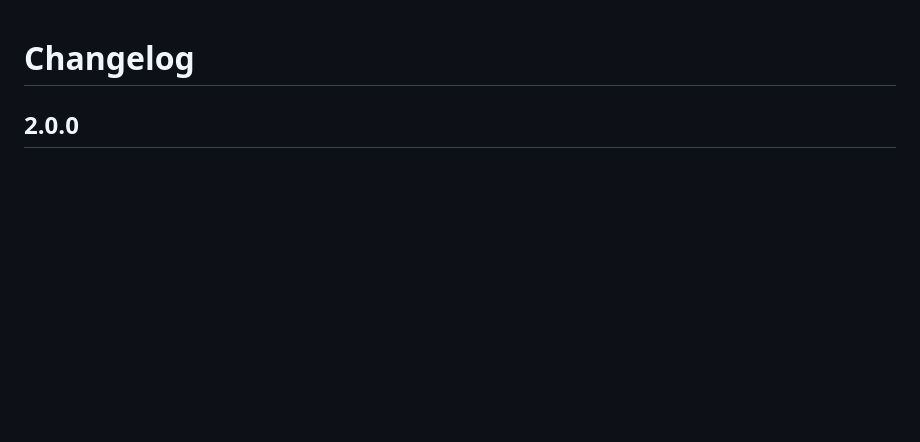
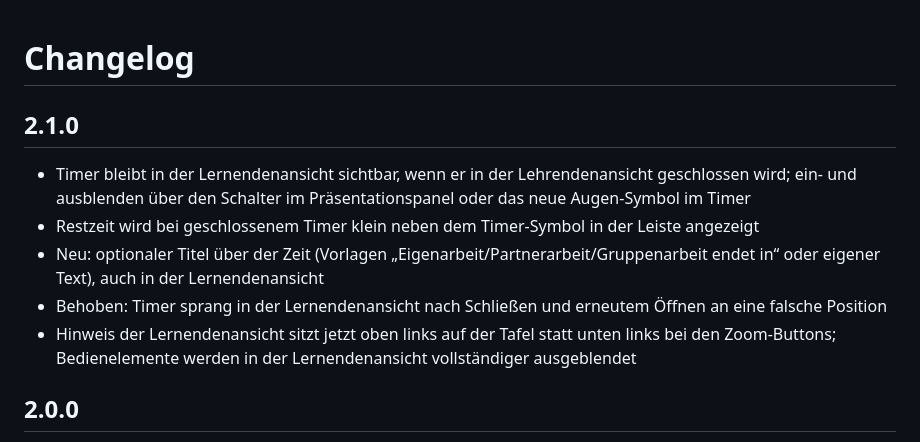
Before and after one commit to berlinstold/seaf-excalidraw-teacher-tools, a Markdown page: CHANGELOG.md, the part around the change. GitHub-like rendering; blank space fills up the shorter version.

```diff
--- a/CHANGELOG.md
+++ b/CHANGELOG.md
@@ -1,4 +1,12 @@
 # Changelog
+
+## 2.1.0
+
+- Timer bleibt in der Lernendenansicht sichtbar, wenn er in der Lehrendenansicht geschlossen wird; ein- und ausblenden über den Schalter im Präsentationspanel oder das neue Augen-Symbol im Timer
+- Restzeit wird bei geschlossenem Timer klein neben dem Timer-Symbol in der Leiste angezeigt
+- Neu: optionaler Titel über der Zeit (Vorlagen „Eigenarbeit/Partnerarbeit/Gruppenarbeit endet in“ oder eigener Text), auch in der Lernendenansicht
+- Behoben: Timer sprang in der Lernendenansicht nach Schließen und erneutem Öffnen an eine falsche Position
+- Hinweis der Lernendenansicht sitzt jetzt oben links auf der Tafel statt unten links bei den Zoom-Buttons; Bedienelemente werden in der Lernendenansicht vollständiger ausgeblendet
 
 ## 2.0.0
 
```
Also changed, not shown: README.md (+12 -4 lines), docs/images/overlay-lernende.png (added), docs/images/overlay-title-edit.png (added), docs/images/overlay.png, docs/images/pres-lehrende.png, docs/images/pres-lernende-menu.png, docs/images/toolbar.png, 1 other file.
